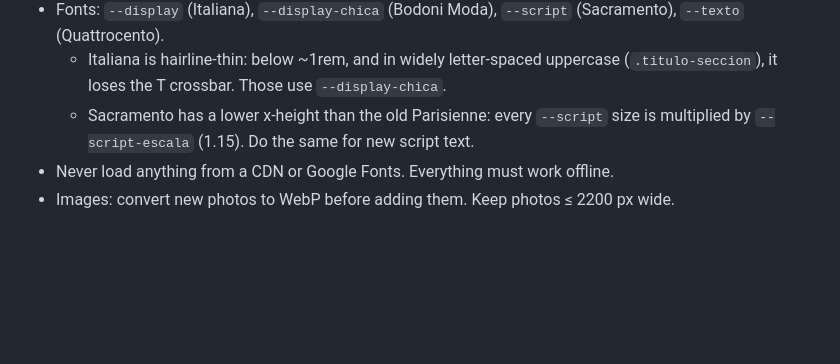
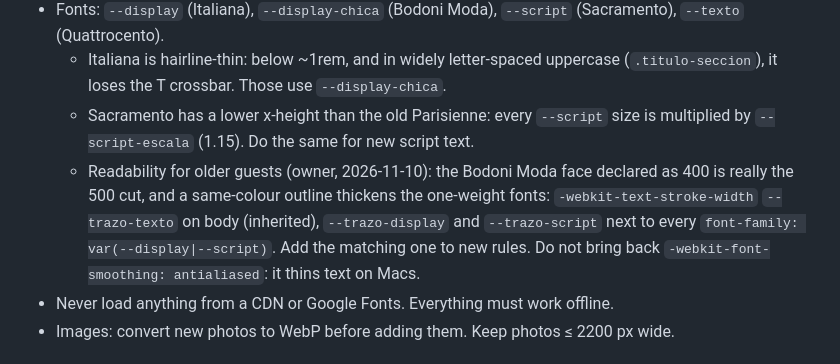
Before and after one commit to VillaCode/sitio-angelica-zaid, a Markdown page: CLAUDE.md, the part around the change. Rendered like a GitHub page; blank space fills up the shorter version.

Commit message:
CLAUDE.md: grosor de letra
Co-Authored-By: Claude Opus 5.5 <noreply@anthropic.com>
Claude-Session: https://claude.ai/code/session_016CrA6k6WX86ywvQy2nuBZP

```diff
--- a/CLAUDE.md
+++ b/CLAUDE.md
@@ -35,6 +35,11 @@ img/texturas/       Seamless background tiles
     (`.titulo-seccion`), it loses the T crossbar. Those use `--display-chica`.
   - Sacramento has a lower x-height than the old Parisienne: every `--script` size
     is multiplied by `--script-escala` (1.15). Do the same for new script text.
+  - Readability for older guests (owner, 2026-11-10): the Bodoni Moda face declared as 400 is really
+    the 500 cut, and a same-colour outline thickens the one-weight fonts: `-webkit-text-stroke-width`
+    `--trazo-texto` on body (inherited), `--trazo-display` and `--trazo-script` next to every
+    `font-family: var(--display|--script)`. Add the matching one to new rules. Do not bring back
+    `-webkit-font-smoothing: antialiased`: it thins text on Macs.
 - Never load anything from a CDN or Google Fonts. Everything must work offline.
 - Images: convert new photos to WebP before adding them. Keep photos ≤ 2200 px wide.
 
```
